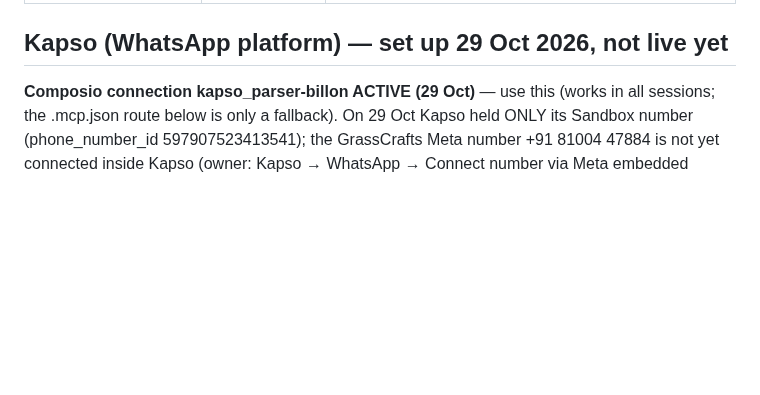
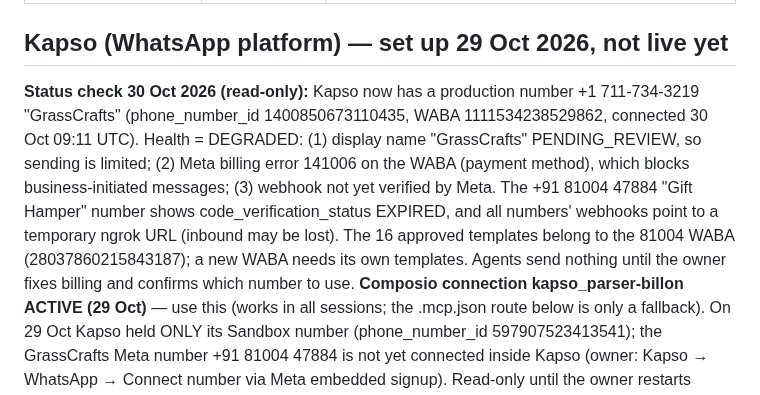
Before and after one commit to Amit2sap/Amit2sap, a Markdown page: agents/TOOLS.md, the part around the change. Drawn GitHub-style; blank space fills up the shorter version.

Commit message:
TOOLS: Kapso/WhatsApp status check 30 Oct (billing 141006, name pending, 81004 verification expired)
Co-Authored-By: Claude Opus 5.5 <noreply@anthropic.com>
Claude-Session: https://claude.ai/code/session_019TVCSHpseUn7kFimG3HcEj

```diff
--- a/agents/TOOLS.md
+++ b/agents/TOOLS.md
@@ -23,6 +23,7 @@
 | Plugin MCPs (Canva, Figma, HubSpot, Klaviyo, Similarweb, Notion, Slack, Asana, Supermetrics plugin, Ahrefs plugin…) | FAIL to connect from cloud sessions (proxy 403) | Do not call. Their skills (marketing:brand-review, performance-report, seo-audit, content-creation) still work without the connector. |
 
 ## Kapso (WhatsApp platform) — set up 29 Oct 2026, not live yet
+**Status check 30 Oct 2026 (read-only):** Kapso now has a production number +1 711-734-3219 "GrassCrafts" (phone_number_id 1400850673110435, WABA 1111534238529862, connected 30 Oct 09:11 UTC). Health = DEGRADED: (1) display name "GrassCrafts" PENDING_REVIEW, so sending is limited; (2) Meta billing error 141006 on the WABA (payment method), which blocks business-initiated messages; (3) webhook not yet verified by Meta. The +91 81004 47884 "Gift Hamper" number shows code_verification_status EXPIRED, and all numbers' webhooks point to a temporary ngrok URL (inbound may be lost). The 16 approved templates belong to the 81004 WABA (28037860215843187); a new WABA needs its own templates. Agents send nothing until the owner fixes billing and confirms which number to use.
 **Composio connection kapso_parser-billon ACTIVE (29 Oct)** — use this (works in all sessions; the .mcp.json route below is only a fallback). On 29 Oct Kapso held ONLY its Sandbox number (phone_number_id 597907523413541); the GrassCrafts Meta number +91 81004 47884 is not yet connected inside Kapso (owner: Kapso → WhatsApp → Connect number via Meta embedded signup). Read-only until the owner restarts WhatsApp work.
 Project MCP server in `.mcp.json` (https://api.kapso.ai/mcp, key read from env var KAPSO_API_KEY — never commit the key). Needs, from the owner: (1) KAPSO_API_KEY added in the cloud environment settings, (2) api.kapso.ai allowed in the environment's network access, (3) a NEW session. Until the owner restarts WhatsApp work (paused 28 Oct) and Meta billing error 141006 is fixed, agents use Kapso READ-ONLY (inbox, conversations) and send nothing.
 
```
